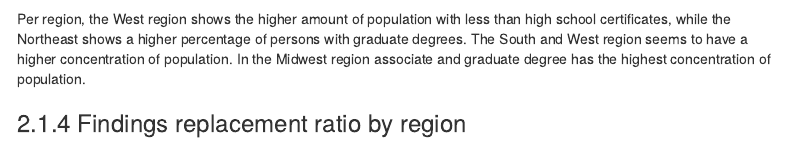
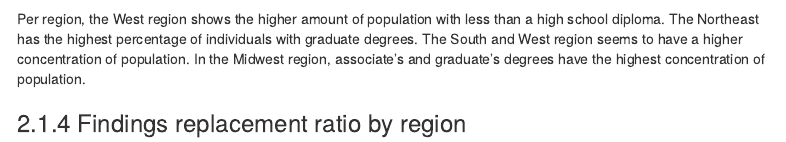
Before and after one commit to apmejiac/DS6101_G3, an R Markdown document (G3_Mid_term_project_v2.Rmd): the page in a window 1100 px wide, from 6700 px down. Rendered offline with R 4.5, knitr and Pandoc, with nearby package versions; some code elsewhere in the file could not run offline; menus at the side of the page are left out.

Commit message:
Update G3_Mid_term_project_v2.Rmd

````diff
--- a/G3_Mid_term_project_v2.Rmd
+++ b/G3_Mid_term_project_v2.Rmd
@@ -441,7 +441,7 @@ e1 + geom_bar(position = "dodge",
 
 ```
 
-Per region, the West region shows the higher amount of population with less than high school certificates, while the Northeast shows a higher percentage of persons with graduate degrees. The South and West region seems to have a higher concentration of population. In the Midwest region  associate and graduate degree has the highest concentration of population.
+Per region, the West region shows the higher amount of population with less than a high school diploma. The Northeast has the highest percentage of individuals with graduate degrees. The South and West region seems to have a higher concentration of population. In the Midwest region, associate's and graduate's degrees have the highest concentration of population.
 
 ### Findings replacement ratio by region
 ```{r, results='asis'}
````
